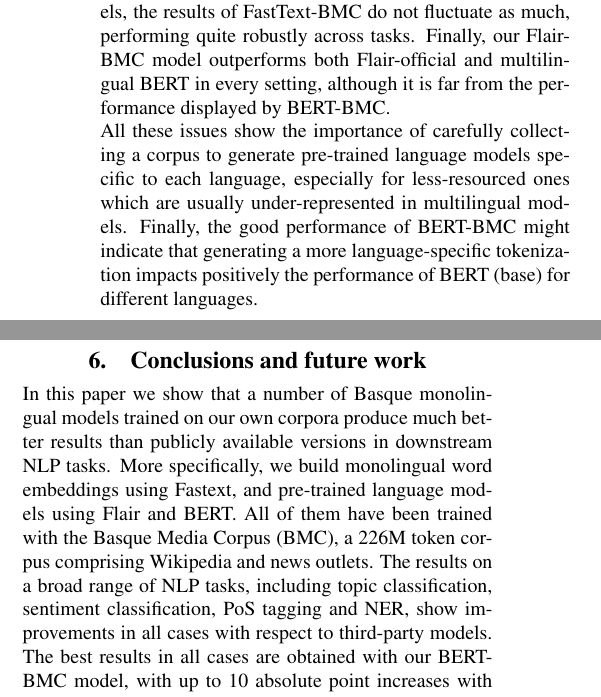
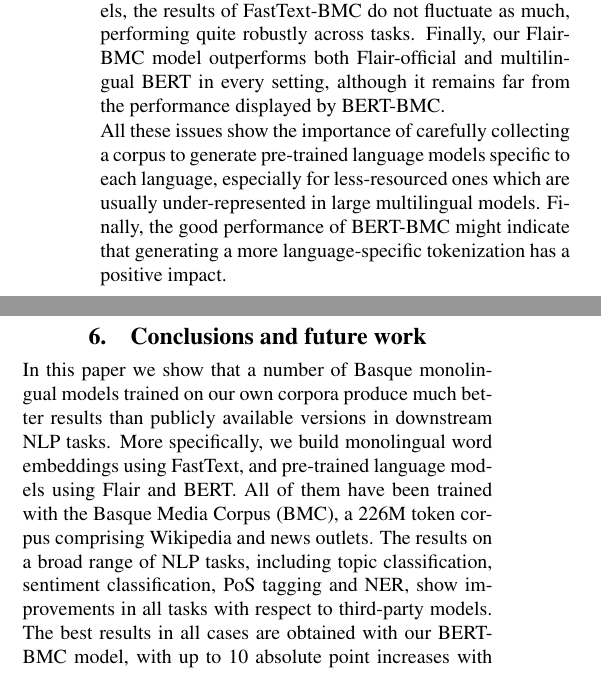
Before and after one commit to ragerri/basque-embeddings-lrec2020, a LaTeX document (main.tex): two parts of the columns of page 6 of 7, joined at a grey line, cut so that both start at the same text. Compiled offline with pdfLaTeX.

```diff
--- a/main.tex
+++ b/main.tex
@@ -346,13 +344,13 @@
 We believe that the POS tagging results on UD 1.2 are especially interesting, given that previous work had already established a very competitive baseline \cite{heinzerling-strube-2019-sequence} and that our aim was to provide a head-to-head comparison between analogous models. For example, best performance with Flair is usually the result of combining Flair string contextual embeddings with static embeddings such as FastText \cite{akbik2018coling}, but our objective was not to optimize the experiments for best results but, rather, to compare with the Flair-official model for Basque. In the same way, when training BERT-BMC we strived to comply with the BERT architecture and parameters thus allowing a
 head-to-head comparison between them.
 
-Another interesting issue that arises by looking at the scores across tasks is the robust performance of the FastText-BMC embeddings. In fact, the FastText-BMC embeddings used to train the Flair document classifier outperform multilingual BERT for the Topic Detection and Sentiment Analysis tasks. Moreover, and unlike the FastText-official models, the results of FastText-BMC do not fluctuate as much, performing quite robustly across tasks. Finally, our Flair-BMC model outperforms both Flair-official and multilingual BERT in every setting, although it is far from the performance displayed by BERT-BMC.
+Another interesting issue that arises by looking at the scores across tasks is the robust performance of the FastText-BMC embeddings. In fact, the FastText-BMC embeddings used to train the Flair document classifier outperform multilingual BERT for the Topic Detection and Sentiment Analysis tasks. Moreover, and unlike the FastText-official models, the results of FastText-BMC do not fluctuate as much, performing quite robustly across tasks. Finally, our Flair-BMC model outperforms both Flair-official and multilingual BERT in every setting, although it remains far from the performance displayed by BERT-BMC.
 
-All these issues show the importance of carefully collecting a corpus to generate pre-trained language models specific to each language, especially for less-resourced ones which are usually under-represented in multilingual models. Finally, the good performance of BERT-BMC might indicate that generating a more language-specific tokenization impacts positively the performance of BERT (base) for different languages.
+All these issues show the importance of carefully collecting a corpus to generate pre-trained language models specific to each language, especially for less-resourced ones which are usually under-represented in large multilingual models. Finally, the good performance of BERT-BMC might indicate that generating a more language-specific tokenization has a positive impact.
 
 \section{Conclusions and future work}\label{sec:concl-future-work}
 
-In this paper we show that a number of Basque monolingual models trained on our own corpora produce much better results than publicly available versions in downstream NLP tasks. More specifically, we build monolingual word embeddings using Fastext, and pre-trained language models using Flair and BERT. All of them have been trained with the Basque Media Corpus (BMC), a 226M token corpus comprising Wikipedia and news outlets. The results on a broad range of NLP tasks, including topic classification, sentiment classification, PoS tagging and NER, show improvements in all cases with respect to third-party models. The best results in all cases are obtained with our BERT-BMC model, with up to 10 absolute point increases with regard to the use of the official multilingual BERT, setting a new state-of-the-art in all four tasks.
+In this paper we show that a number of Basque monolingual models trained on our own corpora produce much better results than publicly available versions in downstream NLP tasks. More specifically, we build monolingual word embeddings using FastText, and pre-trained language models using Flair and BERT. All of them have been trained with the Basque Media Corpus (BMC), a 226M token corpus comprising Wikipedia and news outlets. The results on a broad range of NLP tasks, including topic classification, sentiment classification, PoS tagging and NER, show improvements in all tasks with respect to third-party models. The best results in all cases are obtained with our BERT-BMC model, with up to 10 absolute point increases with regard to the use of the official multilingual BERT, setting a new state-of-the-art in all four tasks.
 
 In despite of this, it should be noted that our experiments have been performed training models which are analogous to the corresponding existing pre-trained models, instead of optimizing for best results in each of the tasks. This strategy allows to make a head-to-head comparison, and to conclude that the training corpus is key. Thus, in the case of BERT, training a monolingual model instead of a multilingual one shared with 102 other languages is also a key factor, so we can rule out that it is not changes in the models that cause the increased performance. In this sense, new variations of those models have reported better results \cite{liu2019roberta}. In the future, we plan to release models which try to keep up with the state-of-the-art results of the time.
 
```
Also changed, not shown: main.tex (8 more changed lines).
